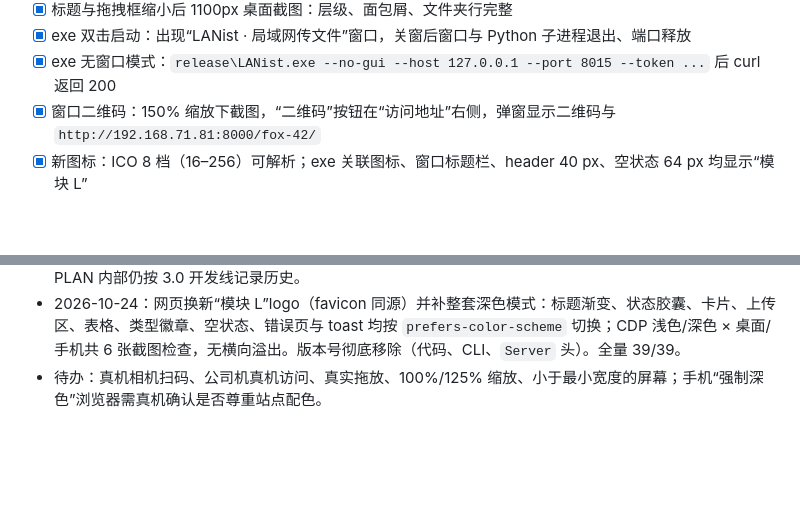
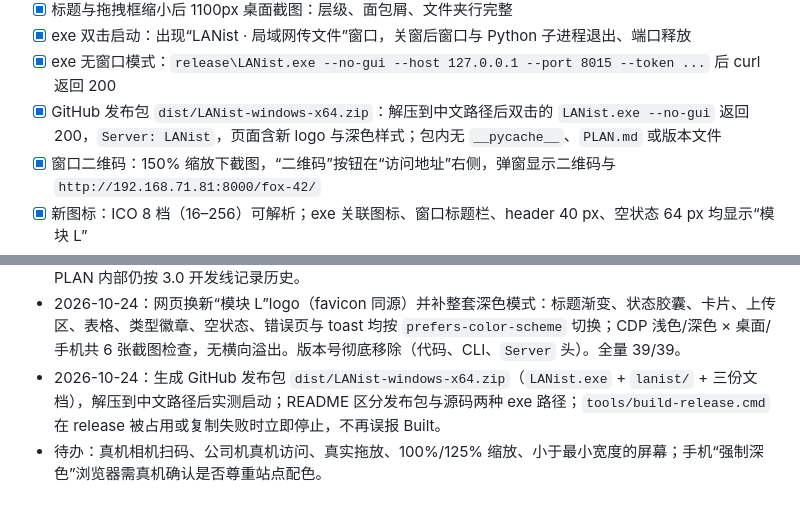
Before and after one commit to Moomarc/LANist, a Markdown page: PLAN.md, 2 parts joined by grey strips. GitHub-like rendering; blank space fills up the shorter version.

Commit message:
记录 GitHub 发布包与构建保护

```diff
--- a/PLAN.md
+++ b/PLAN.md
@@ -116,6 +116,7 @@ tests/          unittest
 - [x] 标题与拖拽框缩小后 1100px 桌面截图：层级、面包屑、文件夹行完整
 - [x] exe 双击启动：出现“LANist · 局域网传文件”窗口，关窗后窗口与 Python 子进程退出、端口释放
 - [x] exe 无窗口模式：`release\LANist.exe --no-gui --host 127.0.0.1 --port 8015 --token ...` 后 curl 返回 200
+- [x] GitHub 发布包 `dist/LANist-windows-x64.zip`：解压到中文路径后双击的 `LANist.exe --no-gui` 返回 200，`Server: LANist`，页面含新 logo 与深色样式；包内无 `__pycache__`、`PLAN.md` 或版本文件
 - [x] 窗口二维码：150% 缩放下截图，“二维码”按钮在“访问地址”右侧，弹窗显示二维码与 `http://192.168.71.81:8000/fox-42/`
 - [x] 新图标：ICO 8 档（16–256）可解析；exe 关联图标、窗口标题栏、header 40 px、空状态 64 px 均显示“模块 L”
 - [x] 16 px 图标放大检查：三块之间仍能分开，L 形轮廓可辨
@@ -145,4 +146,5 @@ tests/          unittest
 - 2026-10-24：空状态提示行此前在真实窗口里不显示：Tk 9 在 placed Frame 底部边界的那行 label 首发不绘制，任何重配置才补画。改为 Canvas 自绘整块空状态；同时访问地址显示去掉协议与末尾斜杠，150% 下不再截断。重建 release，真机 exe 截图确认。全量 39/39。
 - 2026-10-24：对外版本按用户要求当作新项目，并彻底不暴露版本号：删除 `config.VERSION`、CLI `--version` 与启动横幅里的版本、HTTP `Server` 头里的版本与 Python 版本；`pyproject.toml` 的版本字段留 `0.0.0` 作为打包元数据，界面与终端都看不到。窗口与网页都不显示版本号，README 不再提“3.0”。PLAN 内部仍按 3.0 开发线记录历史。
 - 2026-10-24：网页换新“模块 L”logo（favicon 同源）并补整套深色模式：标题渐变、状态胶囊、卡片、上传区、表格、类型徽章、空状态、错误页与 toast 均按 `prefers-color-scheme` 切换；CDP 浅色/深色 × 桌面/手机共 6 张截图检查，无横向溢出。版本号彻底移除（代码、CLI、`Server` 头）。全量 39/39。
+- 2026-10-24：生成 GitHub 发布包 `dist/LANist-windows-x64.zip`（`LANist.exe` + `lanist/` + 三份文档），解压到中文路径后实测启动；README 区分发布包与源码两种 exe 路径；`tools/build-release.cmd` 在 release 被占用或复制失败时立即停止，不再误报 Built。
 - 待办：真机相机扫码、公司机真机访问、真实拖放、100%/125% 缩放、小于最小宽度的屏幕；手机“强制深色”浏览器需真机确认是否尊重站点配色。
```
